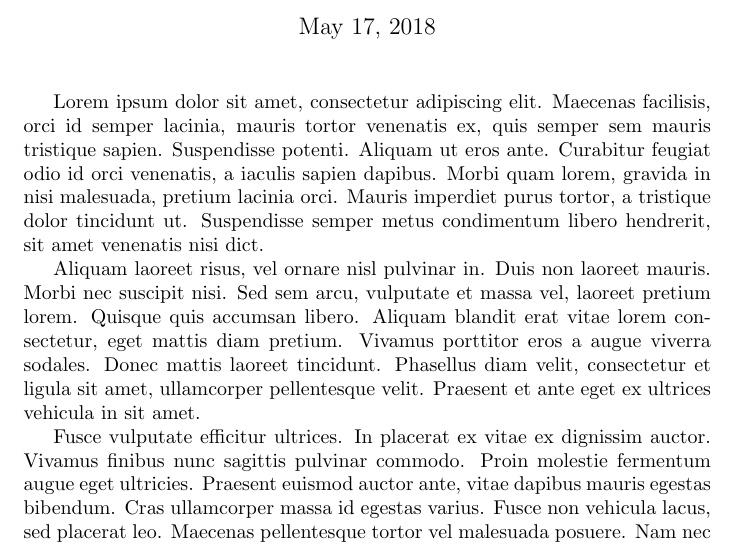
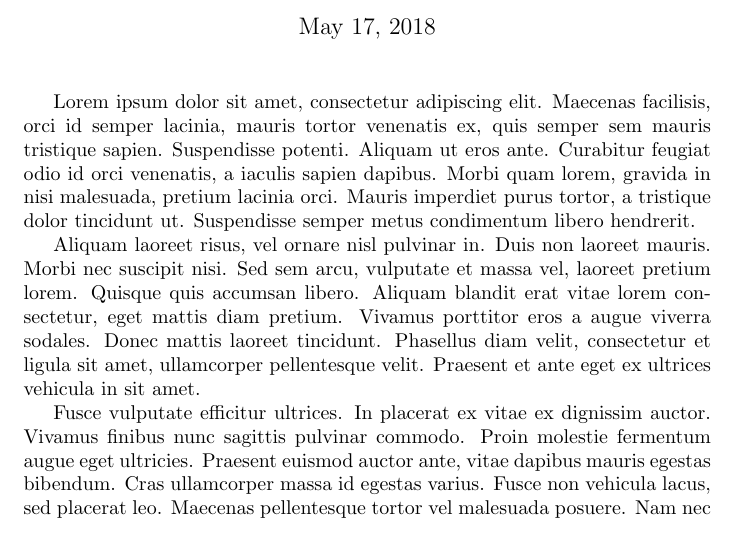
Before and after one commit to marceloalcocer/overleafv2, a LaTeX document (manuscript/manuscript.tex): part of the page, cut so that both start at the same text. Compiled offline with pdfLaTeX.

Commit message:
From other user account

```diff
--- a/manuscript/manuscript.tex
+++ b/manuscript/manuscript.tex
@@ -4,7 +4,7 @@
 
 \maketitle
 
-Lorem ipsum dolor sit amet, consectetur adipiscing elit. Maecenas facilisis, orci id semper lacinia, mauris tortor venenatis ex, quis semper sem mauris tristique sapien. Suspendisse potenti. Aliquam ut eros ante. Curabitur feugiat odio id orci venenatis, a iaculis sapien dapibus. Morbi quam lorem, gravida in nisi malesuada, pretium lacinia orci. Mauris imperdiet purus tortor, a tristique dolor tincidunt ut. Suspendisse semper metus condimentum libero hendrerit, sit amet venenatis nisi dict.
+Lorem ipsum dolor sit amet, consectetur adipiscing elit. Maecenas facilisis, orci id semper lacinia, mauris tortor venenatis ex, quis semper sem mauris tristique sapien. Suspendisse potenti. Aliquam ut eros ante. Curabitur feugiat odio id orci venenatis, a iaculis sapien dapibus. Morbi quam lorem, gravida in nisi malesuada, pretium lacinia orci. Mauris imperdiet purus tortor, a tristique dolor tincidunt ut. Suspendisse semper metus condimentum libero hendrerit.
 
 Aliquam laoreet risus, vel ornare nisl pulvinar in. Duis non laoreet mauris. Morbi nec suscipit nisi. Sed sem arcu, vulputate et massa vel, laoreet pretium lorem. Quisque quis accumsan libero. Aliquam blandit erat vitae lorem consectetur, eget mattis diam pretium. Vivamus porttitor eros a augue viverra sodales. Donec mattis laoreet tincidunt. Phasellus diam velit, consectetur et ligula sit amet, ullamcorper pellentesque velit. Praesent et ante eget ex ultrices vehicula in sit amet.
 
```
